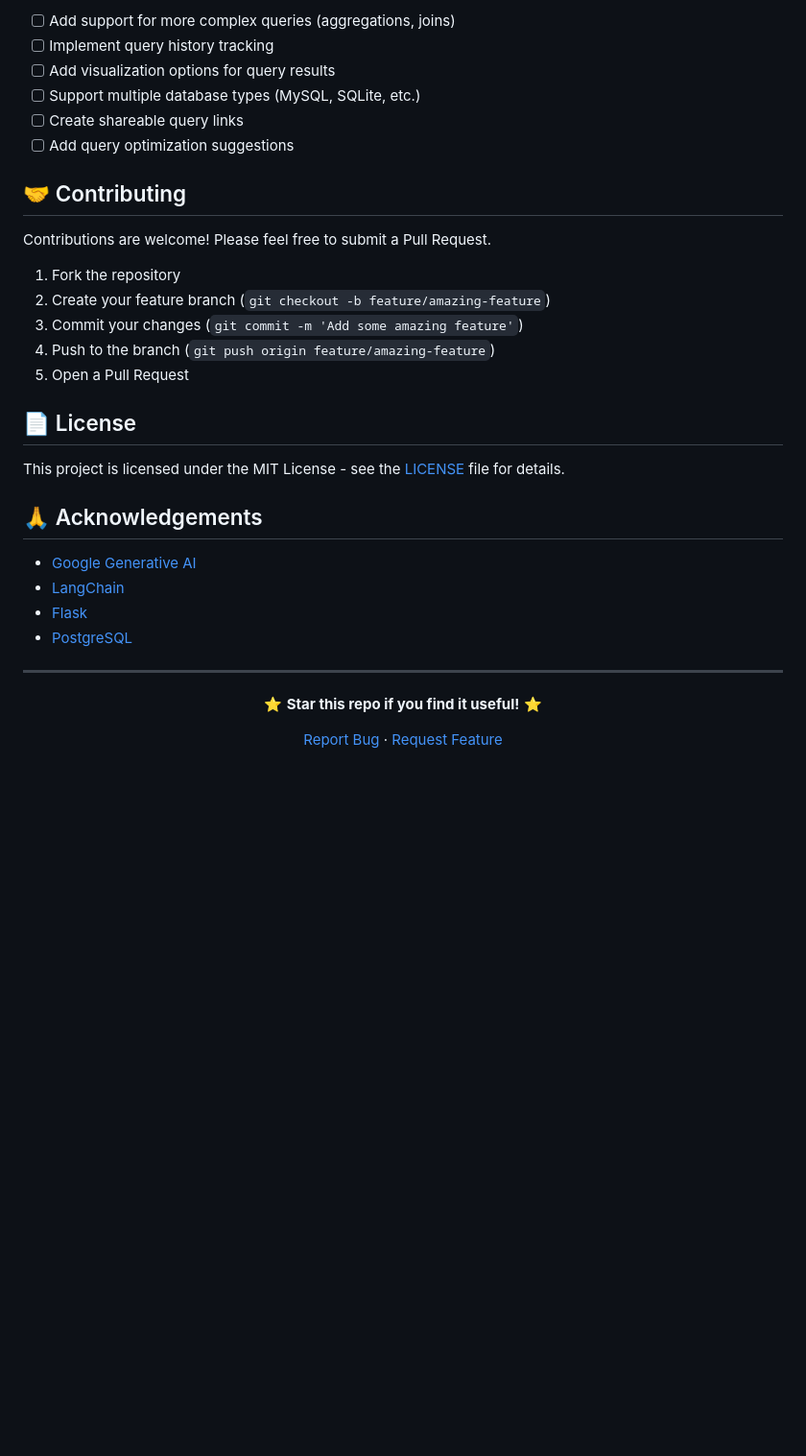
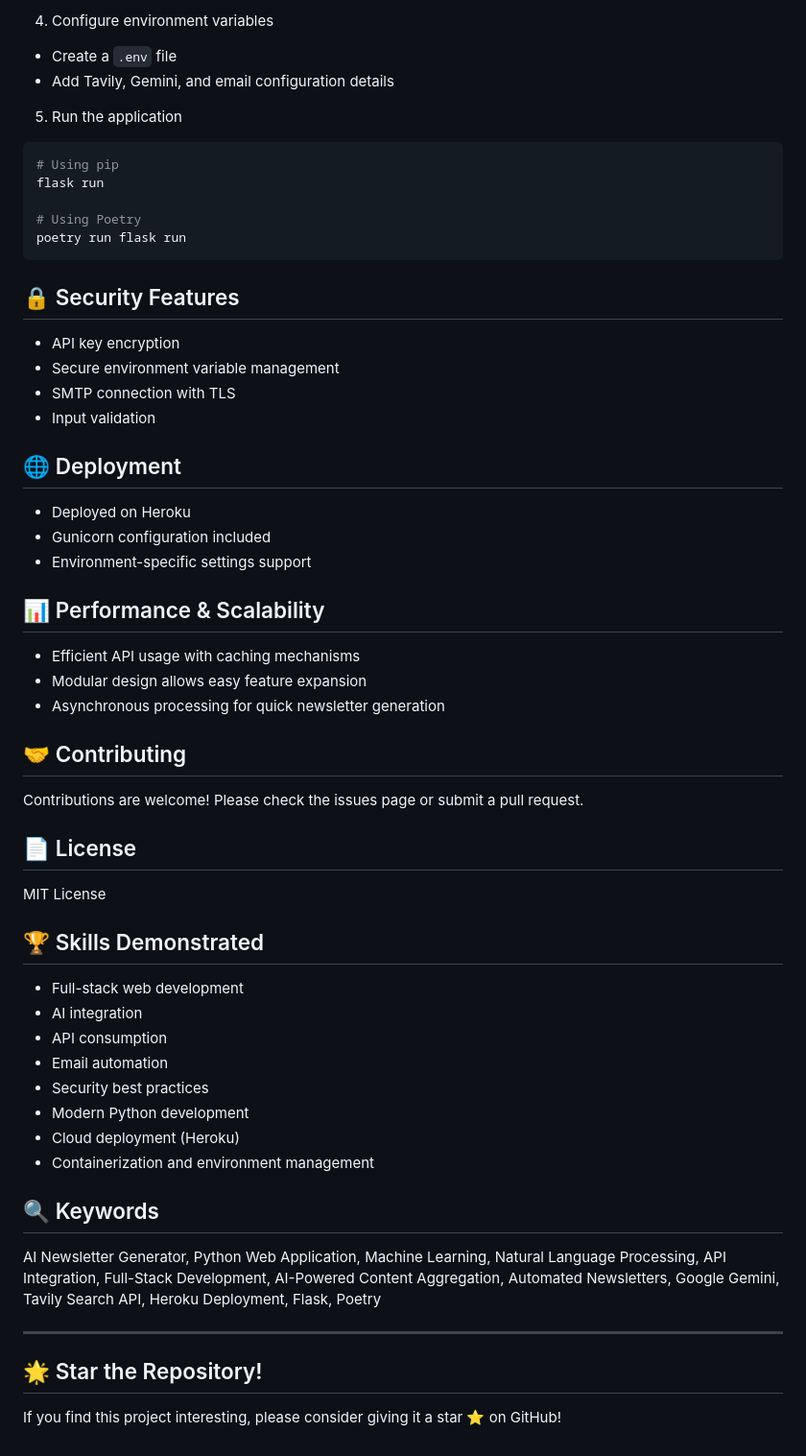
Before and after one commit to anass1209/NL2SQL, a Markdown page: README.md, the part around one of its changes. Shown at 96% size. GitHub-like rendering; blank space fills up the shorter version.

````diff
--- a/README.md
+++ b/README.md
@@ -150,38 +94,53 @@ NL2SQL/
 
-- [ ] Add support for more complex queries (aggregations, joins)
-- [ ] Implement query history tracking
-- [ ] Add visualization options for query results
-- [ ] Support multiple database types (MySQL, SQLite, etc.)
-- [ ] Create shareable query links
-- [ ] Add query optimization suggestions
+4. Configure environment variables
+- Create a `.env` file
+- Add Tavily, Gemini, and email configuration details
+
+5. Run the application
+```bash
+# Using pip
+flask run
+
+# Using Poetry
+poetry run flask run
+```
+
+## 🔒 Security Features
+- API key encryption
+- Secure environment variable management
+- SMTP connection with TLS
+- Input validation
+
+## 🌐 Deployment
+- Deployed on Heroku
+- Gunicorn configuration included
+- Environment-specific settings support
+
+## 📊 Performance & Scalability
+- Efficient API usage with caching mechanisms
+- Modular design allows easy feature expansion
+- Asynchronous processing for quick newsletter generation
 
 ## 🤝 Contributing
-
-Contributions are welcome! Please feel free to submit a Pull Request.
-
-1. Fork the repository
-2. Create your feature branch (`git checkout -b feature/amazing-feature`)
-3. Commit your changes (`git commit -m 'Add some amazing feature'`)
-4. Push to the branch (`git push origin feature/amazing-feature`)
-5. Open a Pull Request
+Contributions are welcome! Please check the issues page or submit a pull request.
 
 ## 📄 License
+MIT License
 
-This project is licensed under the MIT License - see the [LICENSE](LICENSE) file for details.
+## 🏆 Skills Demonstrated
+- Full-stack web development
+- AI integration
+- API consumption
+- Email automation
+- Security best practices
+- Modern Python development
+- Cloud deployment (Heroku)
+- Containerization and environment management
 
-## 🙏 Acknowledgements
-
-- [Google Generative AI](https://ai.google.dev/)
-- [LangChain](https://www.langchain.com/)
-- [Flask](https://flask.palletsprojects.com/)
-- [PostgreSQL](https://www.postgresql.org/)
+## 🔍 Keywords
+AI Newsletter Generator, Python Web Application, Machine Learning, Natural Language Processing, API Integration, Full-Stack Development, AI-Powered Content Aggregation, Automated Newsletters, Google Gemini, Tavily Search API, Heroku Deployment, Flask, Poetry
 
 ---
 
-<div align="center">
-
-⭐ **Star this repo if you find it useful!** ⭐
-
-[Report Bug](https://github.com/anass1209/NL2SQL/issues) · [Request Feature](https://github.com/anass1209/NL2SQL/issues)
-
-</div>
+## 🌟 Star the Repository!
+If you find this project interesting, please consider giving it a star ⭐ on GitHub!
````
Also changed, not shown: other parts of README.md (+71 -127 lines).
